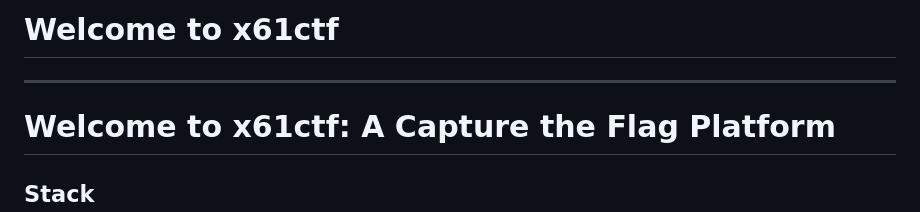
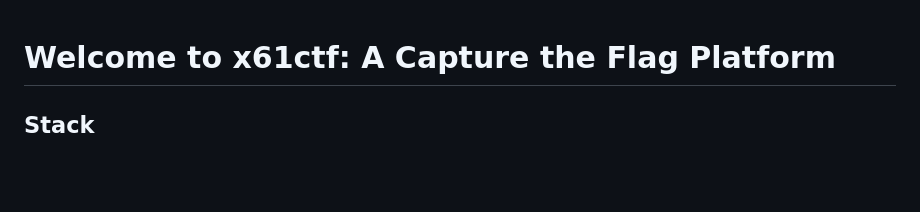
Before and after one commit to endepointe/x61ctf, a Markdown page: README.md, the part around the change. Drawn GitHub-style; blank space fills up the shorter version.

Commit message:
rm duplicate line in readme

```diff
--- a/README.md
+++ b/README.md
@@ -1,6 +1,3 @@
-# Welcome to x61ctf
-
----
 
 # Welcome to x61ctf: A Capture the Flag Platform
 
```
